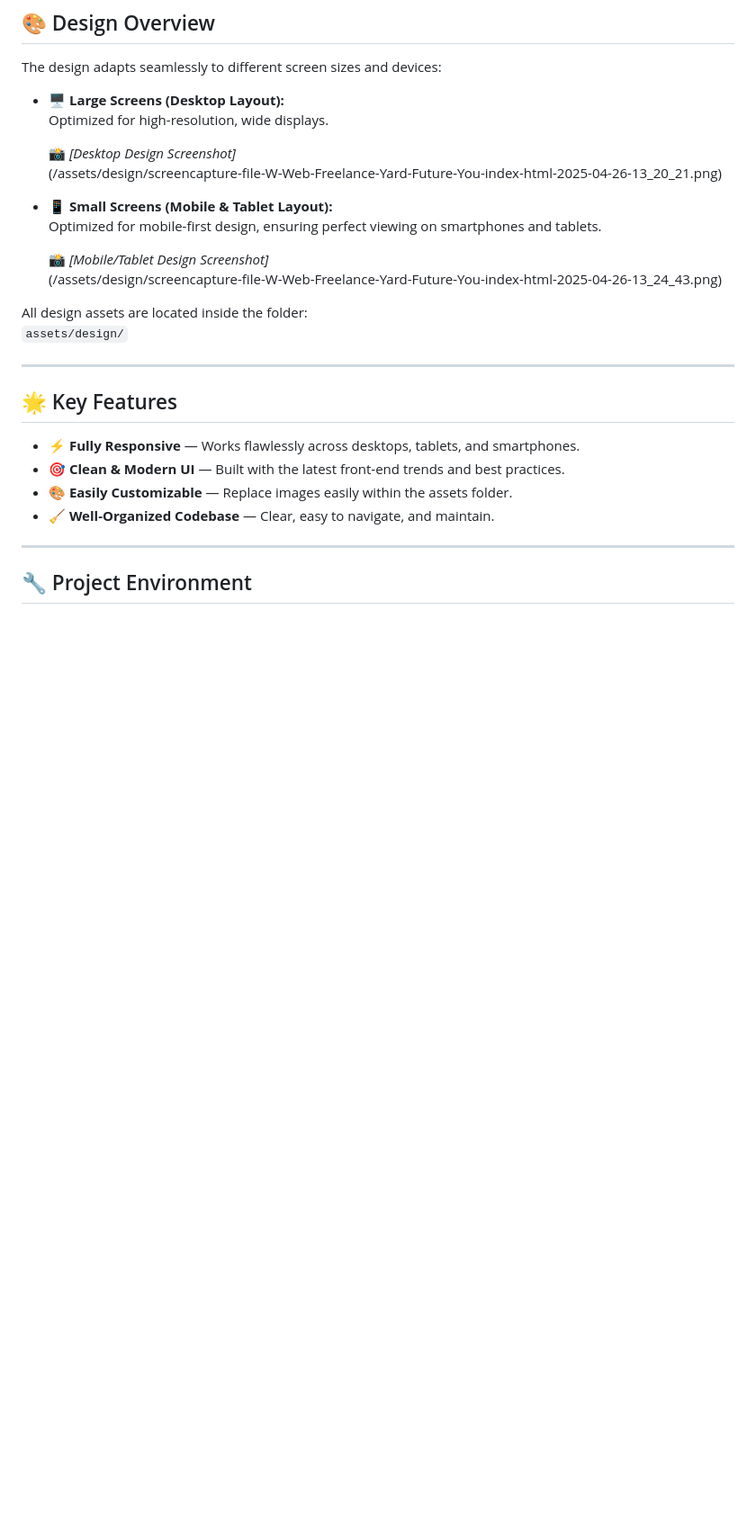
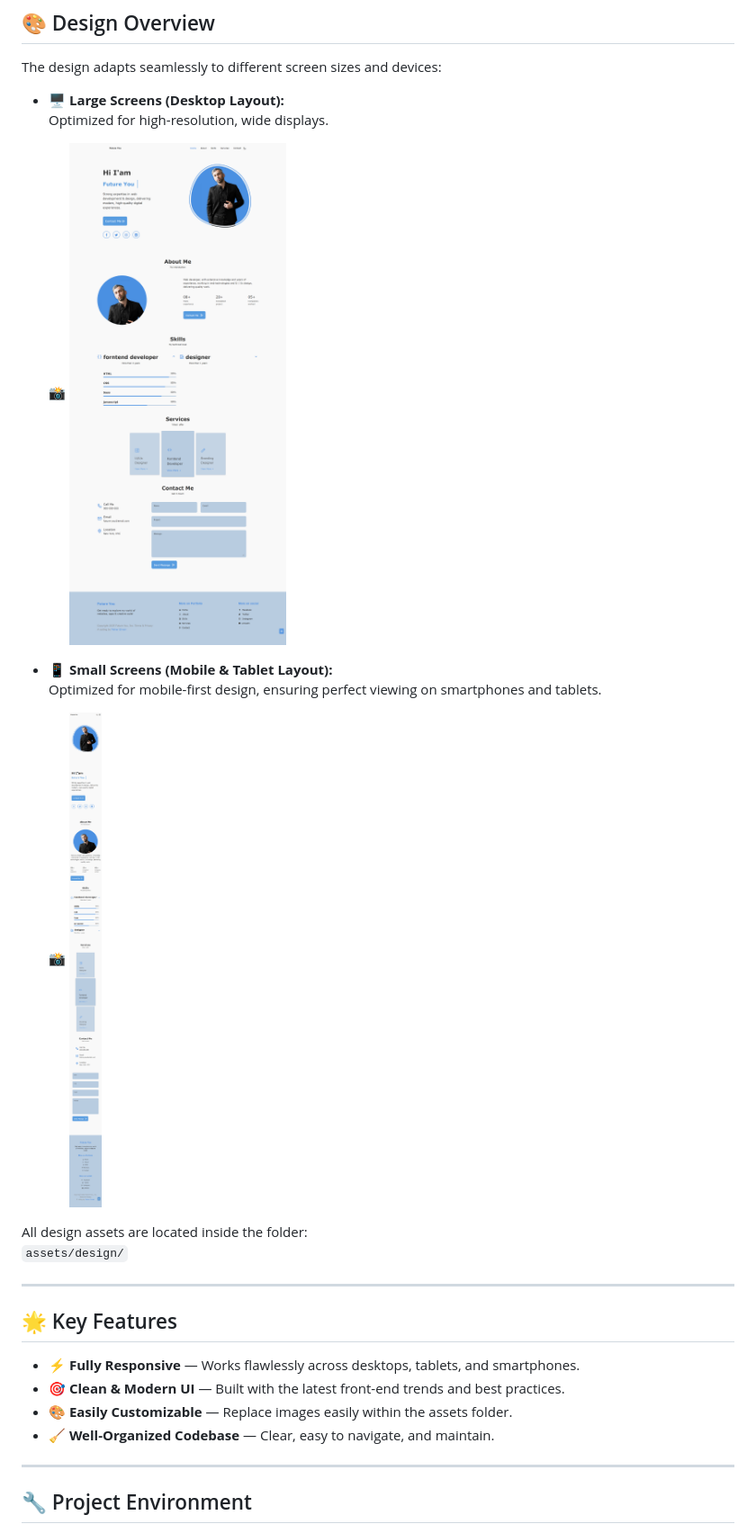
Before and after one commit to Maher-Elmair/Future-You, a Markdown page: README.md, the part around the change. Shown at 90% size. Drawn GitHub-style; blank space fills up the shorter version.

```diff
--- a/README.md
+++ b/README.md
@@ -19,14 +19,12 @@ The design adapts seamlessly to different screen sizes and devices:
 - 🖥️ **Large Screens (Desktop Layout):**
   Optimized for high-resolution, wide displays.
 
-  📸 _[Desktop Design Screenshot]_
-  (/assets/design/screencapture-file-W-Web-Freelance-Yard-Future-You-index-html-2025-04-26-13_20_21.png)
+  📸 ![Desktop Design Screenshot](/assets/design/screencapture-file-W-Web-Freelance-Yard-Future-You-index-html-2025-04-26-13_20_21.png)
 
 - 📱 **Small Screens (Mobile & Tablet Layout):**
   Optimized for mobile-first design, ensuring perfect viewing on smartphones and tablets.
 
-  📸 _[Mobile/Tablet Design Screenshot]_
-  (/assets/design/screencapture-file-W-Web-Freelance-Yard-Future-You-index-html-2025-04-26-13_24_43.png)
+  📸 ![Mobile/Tablet Design Screenshot](/assets/design/screencapture-file-W-Web-Freelance-Yard-Future-You-index-html-2025-04-26-13_24_43.png)
 
 All design assets are located inside the folder:
 `assets/design/`
```
